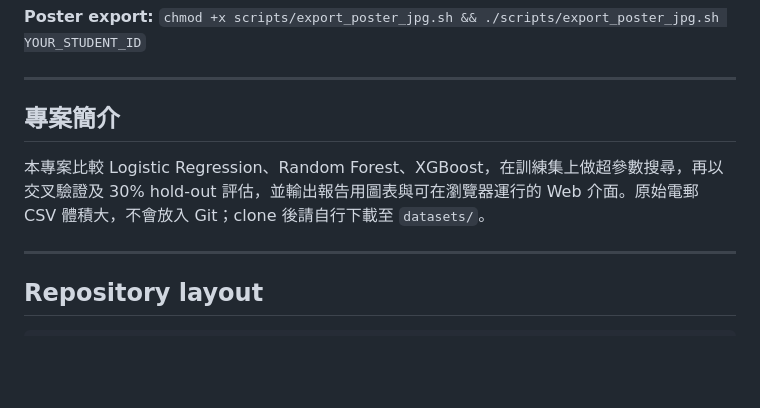
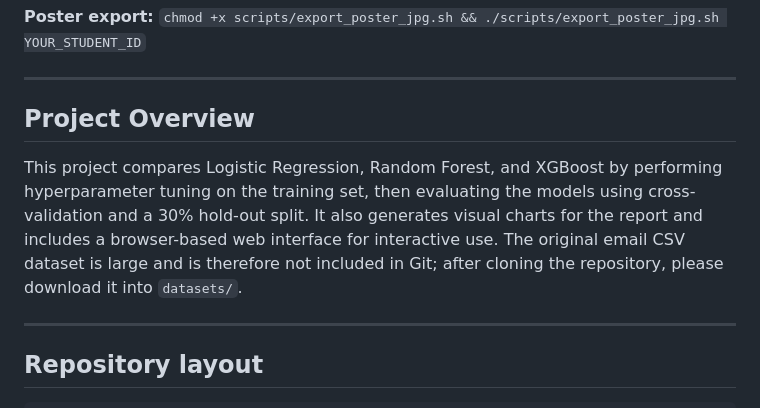
Before and after one commit to carmenwonghkuspace/COMP3000HK-FYP-WongFongMan, a Markdown page: README.md, the part around the change. GitHub-like rendering; blank space fills up the shorter version.

Commit message:
Update project overview in README.md
Updated project overview

```diff
--- a/README.md
+++ b/README.md
@@ -25,9 +25,9 @@ Machine-learning pipeline for **spam vs ham** email classification: TF-IDF featu
 
 ---
 
-## 專案簡介
+## Project Overview
 
-本專案比較 Logistic Regression、Random Forest、XGBoost，在訓練集上做超參數搜尋，再以交叉驗證及 30% hold-out 評估，並輸出報告用圖表與可在瀏覽器運行的 Web 介面。原始電郵 CSV 體積大，不會放入 Git；clone 後請自行下載至 `datasets/`。
+This project compares Logistic Regression, Random Forest, and XGBoost by performing hyperparameter tuning on the training set, then evaluating the models using cross-validation and a 30% hold-out split. It also generates visual charts for the report and includes a browser-based web interface for interactive use. The original email CSV dataset is large and is therefore not included in Git; after cloning the repository, please download it into `datasets/`.
 
 ---
 
```
